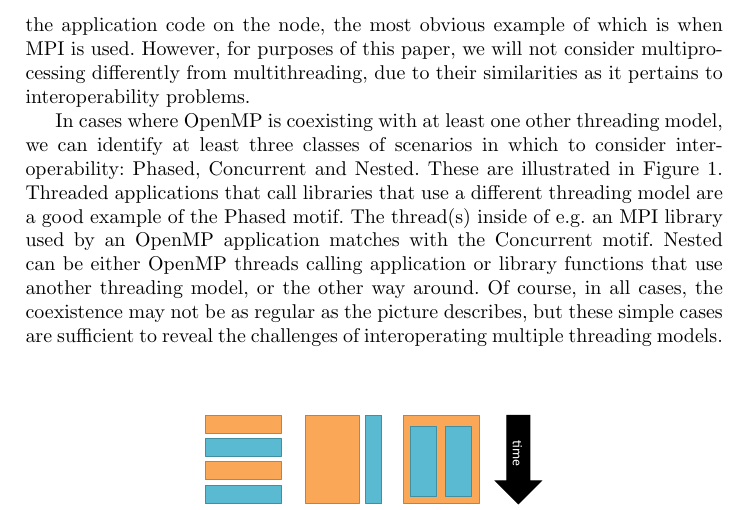
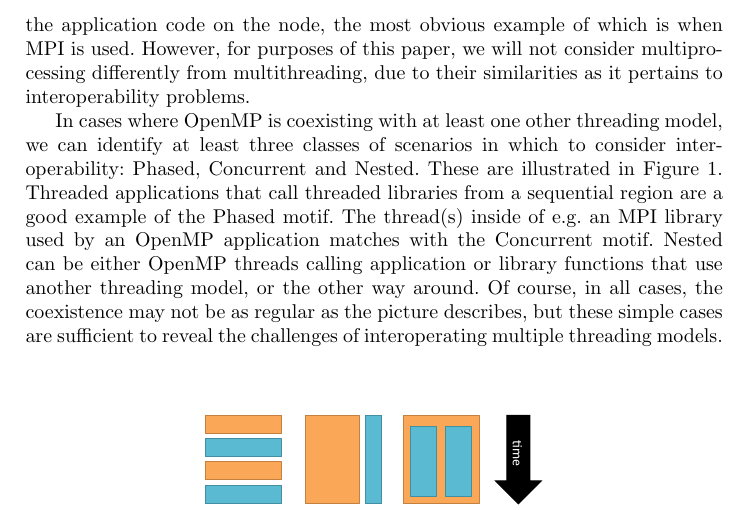
Before and after one commit to passlab/interop, a LaTeX thesis (iwomp16/omp.tex, which reads iwomp16/intro.tex): part of page 2 of 14, cut so that both start at the same text. Compiled offline with pdfLaTeX.

Commit message:
define phased better

```diff
--- a/iwomp16/intro.tex
+++ b/iwomp16/intro.tex
@@ -39,7 +39,7 @@ In cases where OpenMP is coexisting with at least one other threading model,
 we can identify at least three classes of scenarios in which to consider
 interoperability: Phased, Concurrent and Nested.
 These are illustrated in Figure~\ref{fig:interop-motif}.
-Threaded applications that call libraries that use a different threading model
+Threaded applications that call threaded libraries from a sequential region
 are a good example of the Phased motif.
 The thread(s) inside of e.g. an MPI library used by an OpenMP application
 matches with the Concurrent motif.
```
